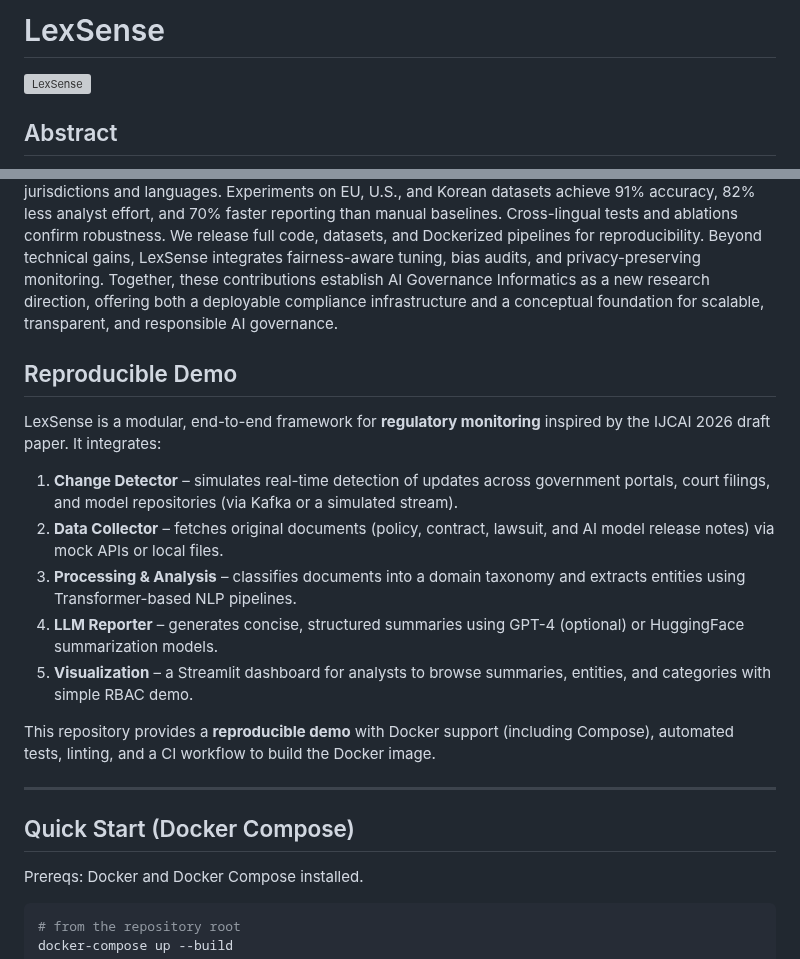
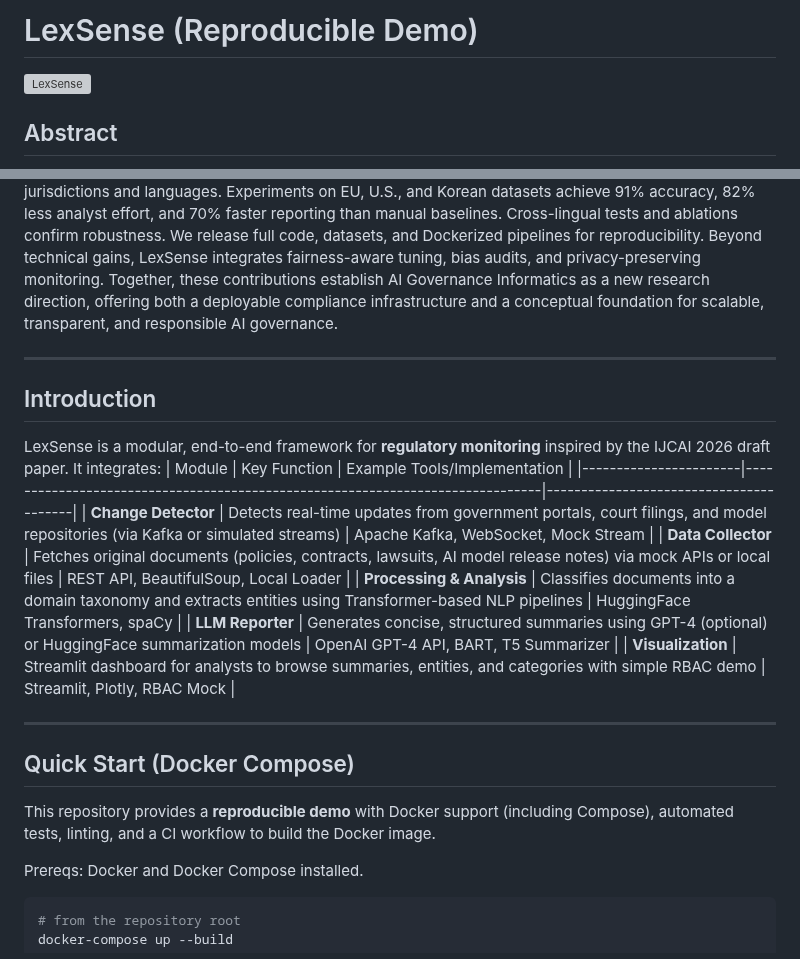
Before and after one commit to leemgs/lexsense, a Markdown page: README.md, 2 parts joined by grey strips. Rendered like a GitHub page; grey boxes are pictures that could not be loaded.

Commit message:
Revise README with new title and introduction
Updated README to reflect new project title and structure, adding an introduction section and clarifying modules and their functions.

```diff
--- a/README.md
+++ b/README.md
@@ -1,2 +1,2 @@
-# LexSense
+# LexSense (Reproducible Demo)
 
@@ -5,21 +5,23 @@
 ## Abstract
 The rapid growth of generative AI has intensified demands for governance and compliance. Existing monitoring tools-manual reports, keyword alerts, and static trackers-cannot keep pace with dynamic, global regulatory changes. We introduce LexSense, a unified framework combining (1) real-time change detection, (2) semantic data acquisition, and (3) LLM-driven reporting. A novel taxonomy enables fine-grained classification of governance documents, contracts, lawsuits, and AI asset releases across jurisdictions and languages. Experiments on EU, U.S., and Korean datasets achieve 91\% accuracy, 82\% less analyst effort, and 70% faster reporting than manual baselines. Cross-lingual tests and ablations confirm robustness. We release full code, datasets, and Dockerized pipelines for reproducibility. Beyond technical gains, LexSense integrates fairness-aware tuning, bias audits, and privacy-preserving monitoring. Together, these contributions establish AI Governance Informatics as a new research direction, offering both a deployable compliance infrastructure and a conceptual foundation for scalable, transparent, and responsible AI governance.
 
+---
 
-## Reproducible Demo
+## Introduction
 LexSense is a modular, end-to-end framework for **regulatory monitoring** inspired by the IJCAI 2026 draft paper. It integrates:
+| Module                | Key Function                                                                 | Example Tools/Implementation           |
+|-----------------------|-------------------------------------------------------------------------------|----------------------------------------|
+| **Change Detector**   | Detects real-time updates from government portals, court filings, and model repositories (via Kafka or simulated streams) | Apache Kafka, WebSocket, Mock Stream   |
+| **Data Collector**    | Fetches original documents (policies, contracts, lawsuits, AI model release notes) via mock APIs or local files | REST API, BeautifulSoup, Local Loader  |
+| **Processing & Analysis** | Classifies documents into a domain taxonomy and extracts entities using Transformer-based NLP pipelines | HuggingFace Transformers, spaCy        |
+| **LLM Reporter**      | Generates concise, structured summaries using GPT-4 (optional) or HuggingFace summarization models | OpenAI GPT-4 API, BART, T5 Summarizer  |
+| **Visualization**     | Streamlit dashboard for analysts to browse summaries, entities, and categories with simple RBAC demo | Streamlit, Plotly, RBAC Mock           |
 
-1) **Change Detector** – simulates real-time detection of updates across government portals, court filings, and model repositories (via Kafka or a simulated stream).
-2) **Data Collector** – fetches original documents (policy, contract, lawsuit, and AI model release notes) via mock APIs or local files.
-3) **Processing & Analysis** – classifies documents into a domain taxonomy and extracts entities using Transformer-based NLP pipelines.
-4) **LLM Reporter** – generates concise, structured summaries using GPT-4 (optional) or HuggingFace summarization models.
-5) **Visualization** – a Streamlit dashboard for analysts to browse summaries, entities, and categories with simple RBAC demo.
-
-This repository provides a **reproducible demo** with Docker support (including Compose), automated tests, linting, and a CI workflow to build the Docker image.
 
 ---
 
 ## Quick Start (Docker Compose)
+This repository provides a **reproducible demo** with Docker support (including Compose), automated tests, linting, and a CI workflow to build the Docker image.
 
 Prereqs: Docker and Docker Compose installed.
 
```
Also changed, not shown: other parts of README.md (+1 -1 lines).
